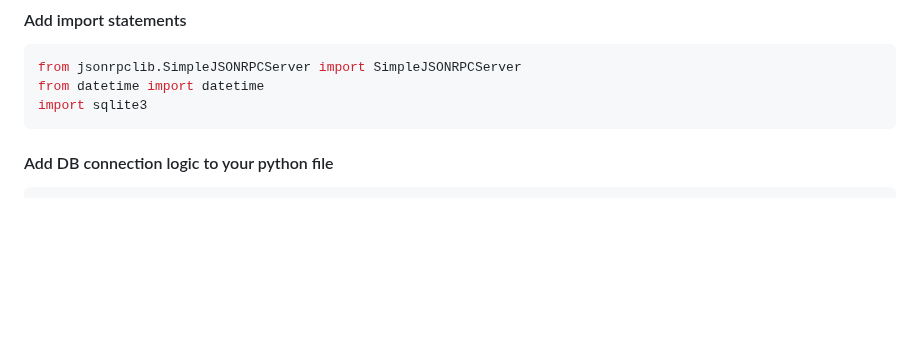
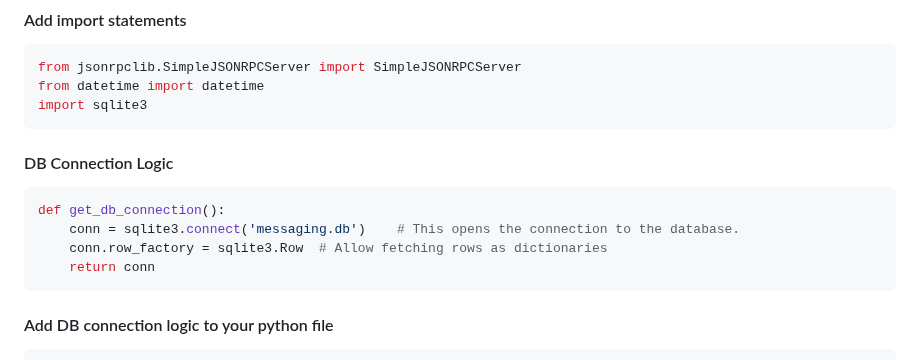
Before and after one commit to thebrokenapp/api-architecture, a Markdown page: rpc/step2-send-message/README.md, the part around the change. Rendered like a GitHub page; blank space fills up the shorter version.

````diff
--- a/rpc/step2-send-message/README.md
+++ b/rpc/step2-send-message/README.md
@@ -35,6 +35,15 @@ from jsonrpclib.SimpleJSONRPCServer import SimpleJSONRPCServer
 from datetime import datetime
 import sqlite3
 ```
+
+#### DB Connection Logic
+```python
+def get_db_connection():
+    conn = sqlite3.connect('messaging.db')    # This opens the connection to the database.
+    conn.row_factory = sqlite3.Row  # Allow fetching rows as dictionaries
+    return conn
+```
+
 
 #### Add DB connection logic to your python file
 ```python
````
